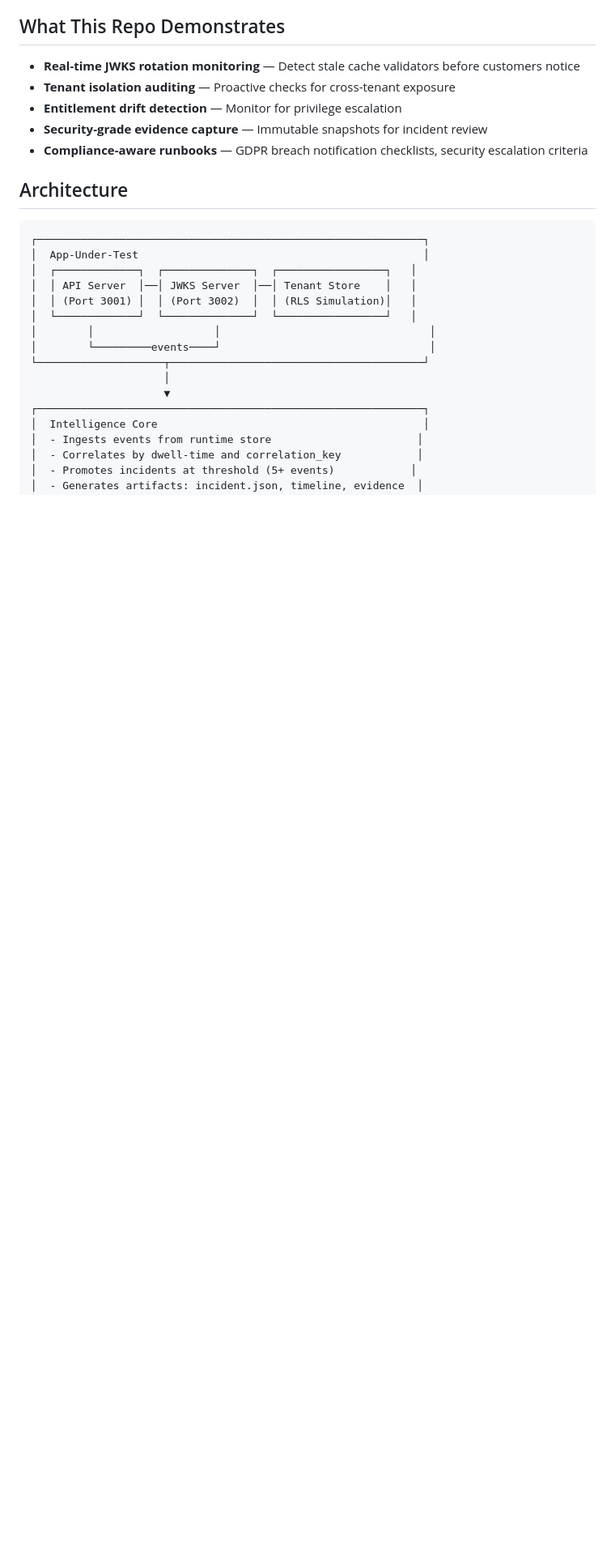
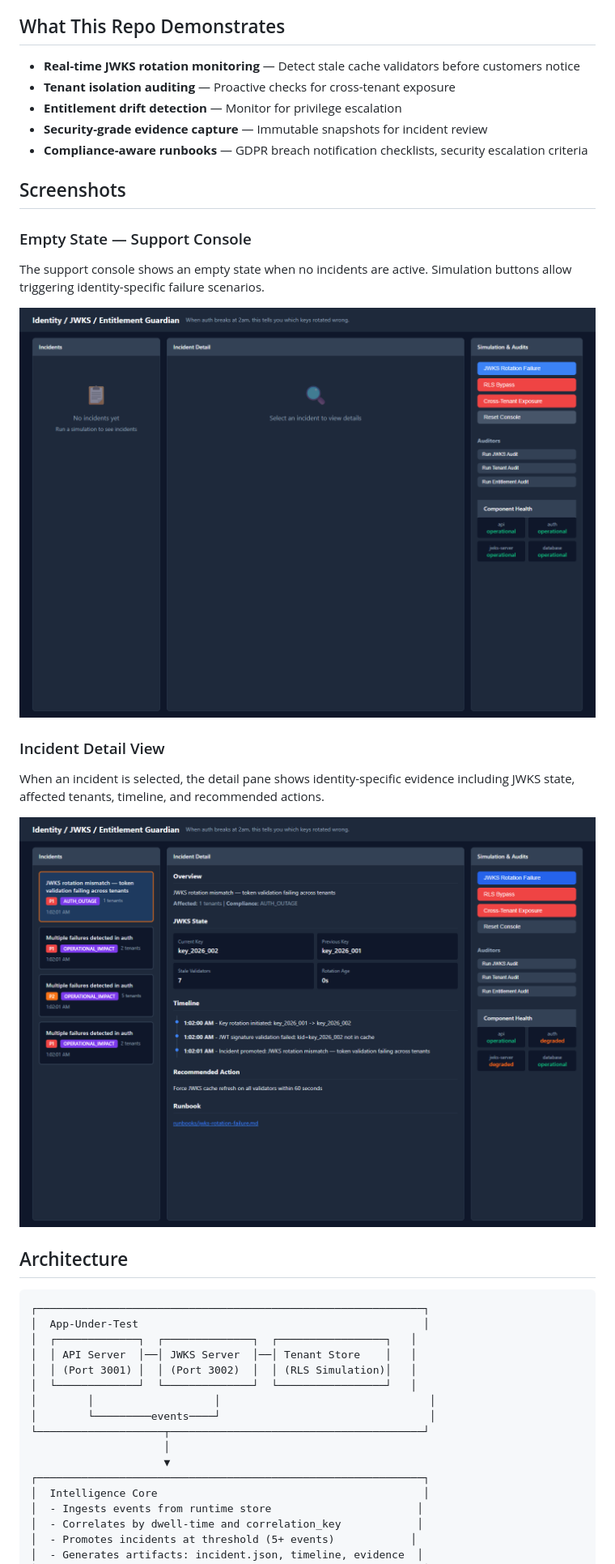
Before and after one commit to martindao/SUP_identity-jwks-entitlement-guardian, a Markdown page: README.md, the part around the change. Shown: that part at 81% size. Rendered like a GitHub page; pictures changed too: docs/screenshots/empty-state.png (added), docs/screenshots/incident-detail.png (added); blank space fills up the shorter version.

```diff
--- a/README.md
+++ b/README.md
@@ -22,6 +22,18 @@ This repo demonstrates a support-first approach to identity incident management,
 - **Entitlement drift detection** — Monitor for privilege escalation
 - **Security-grade evidence capture** — Immutable snapshots for incident review
 - **Compliance-aware runbooks** — GDPR breach notification checklists, security escalation criteria
+
+## Screenshots
+
+### Empty State — Support Console
+The support console shows an empty state when no incidents are active. Simulation buttons allow triggering identity-specific failure scenarios.
+
+![Empty State](docs/screenshots/empty-state.png)
+
+### Incident Detail View
+When an incident is selected, the detail pane shows identity-specific evidence including JWKS state, affected tenants, timeline, and recommended actions.
+
+![Incident Detail](docs/screenshots/incident-detail.png)
 
 ## Architecture
 
```
Also changed, not shown: 1 other file.
